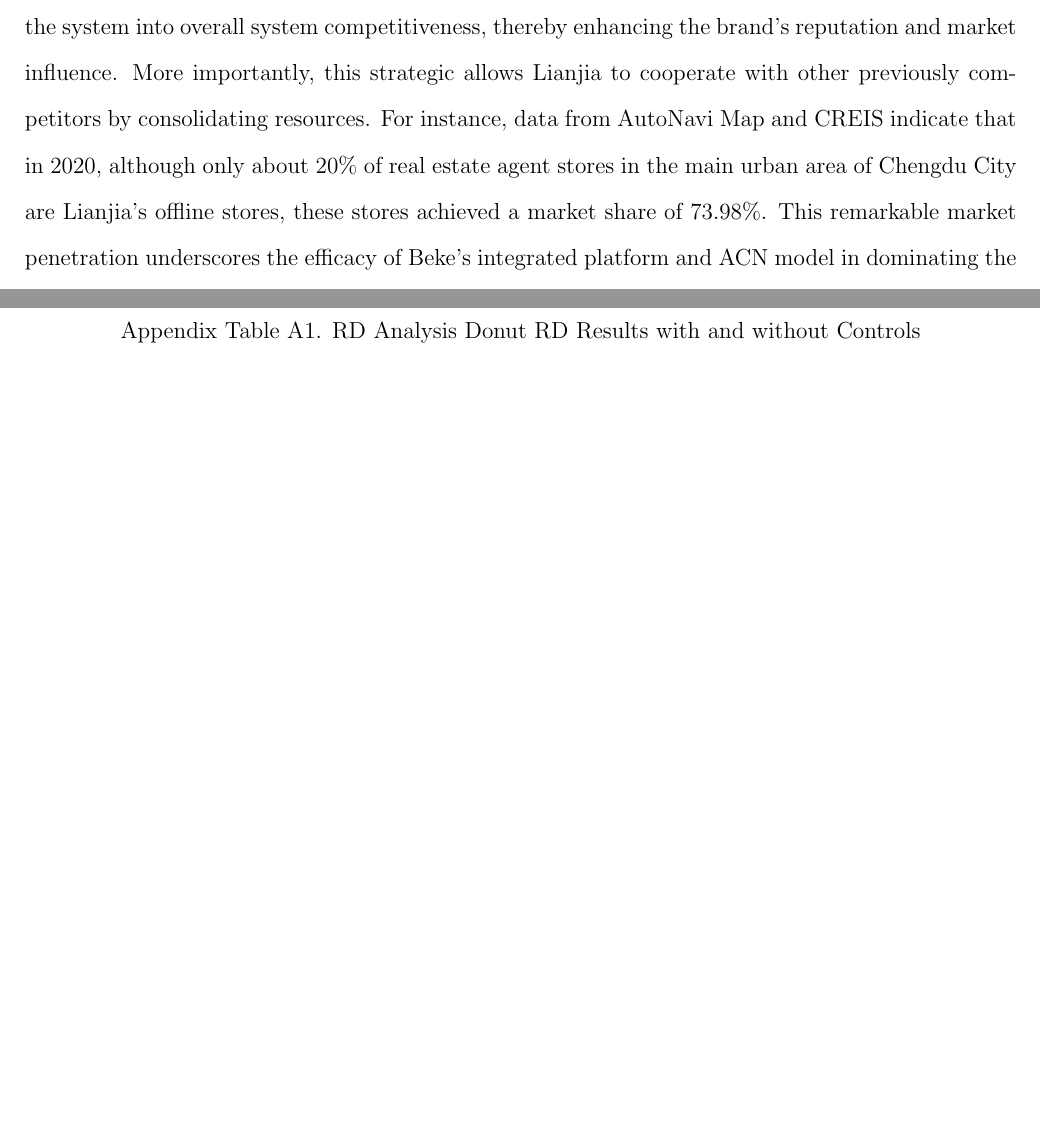
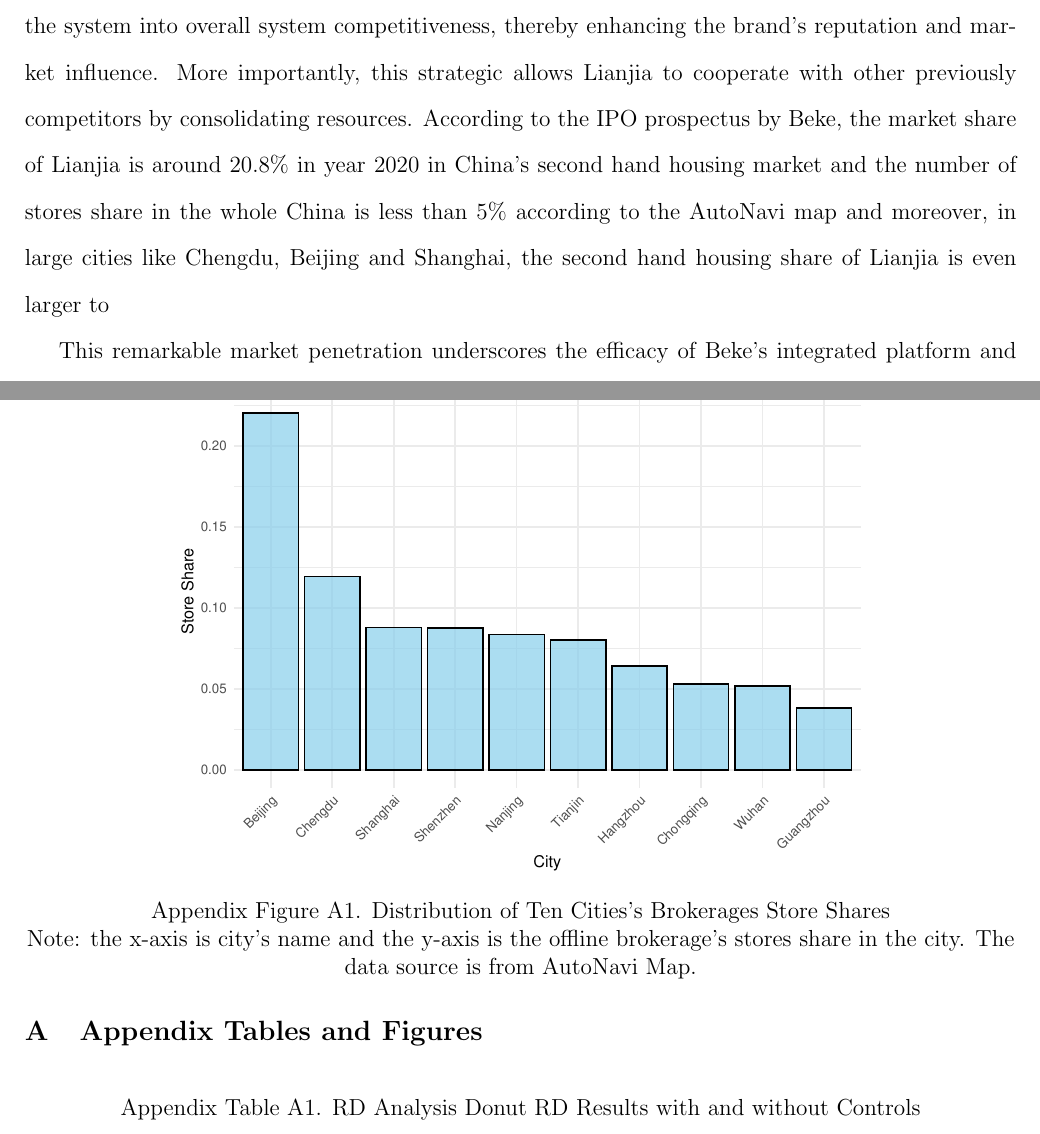
Before and after one commit to sergiozxy/RealEstateBrokerage, a LaTeX paper (manuscript/main.tex): two parts of pages 3 and 31 of 36, joined at a grey line, cut so that both start at the same text, the shorter picture padded with empty space. Compiled offline with pdfLaTeX.

Commit message:
new file:   figures/distribution_of_ten_cities.pdf 	modified:   manuscript/main.aux 	modified:   manuscript/main.fdb_latexmk 	modified:   manuscript/main.fls 	modified:   manuscript/main.log 	modified:   manuscript/main.pdf 	modified:   manuscript/main.synctex.gz 	modified:   manuscript/main.tex 	new file:   plotting/plotting_distribution_of_offline_stores_in_different_cities.R

```diff
--- a/manuscript/main.tex
+++ b/manuscript/main.tex
@@ -101 +105,2 @@
 
+Through the success of the platform consolidation, Lianjia transforms internal competition within the system into overall system competitiveness, thereby enhancing the brand's reputation and market influence. More importantly, this strategic allows Lianjia to cooperate with other previously competitors by consolidating resources. According to the IPO prospectus by Beke, the market share of Lianjia is around 20.8\% in year 2020 in China's second hand housing market and the number of stores share in the whole China is less than 5\% according to the AutoNavi map and moreover, in large cities like Chengdu, Beijing and Shanghai, the second hand housing share of Lianjia is even larger to
@@ -103,5 +107,5 @@
 
-Through the success of the platform consolidation, Lianjia transforms internal competition within the system into overall system competitiveness, thereby enhancing the brand's reputation and market influence. More importantly, this strategic allows Lianjia to cooperate with other previously competitors by consolidating resources. For instance, data from AutoNavi Map and CREIS indicate that in 2020, although only about 20\% of real estate agent stores in the main urban area of Chengdu City are Lianjia's offline stores, these stores achieved a market share of 73.98\%. This remarkable market penetration underscores the efficacy of Beke's integrated platform and ACN model in dominating the real estate brokerage landscape. The Table \ref{tab:precise_proportion_contraction} shows the comparision of the market share of Lianjia and the share of the number of stores in the market. [NEED TO ADD A FIGURE OR TABLE]
+This remarkable market penetration underscores the efficacy of Beke's integrated platform and ACN model in dominating the real estate brokerage landscape. The Figure \ref{fig:precise_proportion_contraction} shows the comparision of the market share of Lianjia and the share of the number of stores in the market. [NEED TO ADD A FIGURE OR TABLE]
 
 What's more, in the China's real estate market, brokerages still operate on a bilateral agency model, where sellers need to choose the agency that can help them sell their home in the fastest time and for the highest price possible for the transaction. However, due to the asymmetric information inherent in the real estate market, sellers face challenges in effectively informing and matching with potential buyers. n a perfectly competitive market, sellers would be indifferent in their choice of real estate agents. Nonetheless, as the market trends toward increased monopolization, sellers confront a dichotomous decision: engage a larger brokerage firm, which, despite higher fees, offers the potential for expedited transactions, or opt for a smaller brokerage with lower fees but potentially less efficient transaction facilitation.
 
@@ -396,6 +403,15 @@
 %%%%%%%%%%%%%%%%%%%%%%%%%%%%%%%%%%%%%%%%%%%%%%%%%
 
 \section{Appendix Tables and Figures}
+
+\begin{figure}
+  \centering
+  \includegraphics[width=0.7\textwidth]{../figures/distribution_of_ten_cities.pdf}
+  \caption{Distribution of Ten Cities's Brokerages Store Shares}
+  \label{fig:distribution_store_shares}
+  Note: the x-axis is city's name and the y-axis is the offline brokerage's stores share in the city. The data source is from AutoNavi Map.
+\end{figure}
+
 % \input{tab_tex/other-regressions.tex}
 
 \input{../figures/distribution_of_hp_and_broker.tex}
```
Also changed, not shown: figures/distribution_of_ten_cities.pdf (added), manuscript/main.tex (18 more changed lines), 6 other files.
